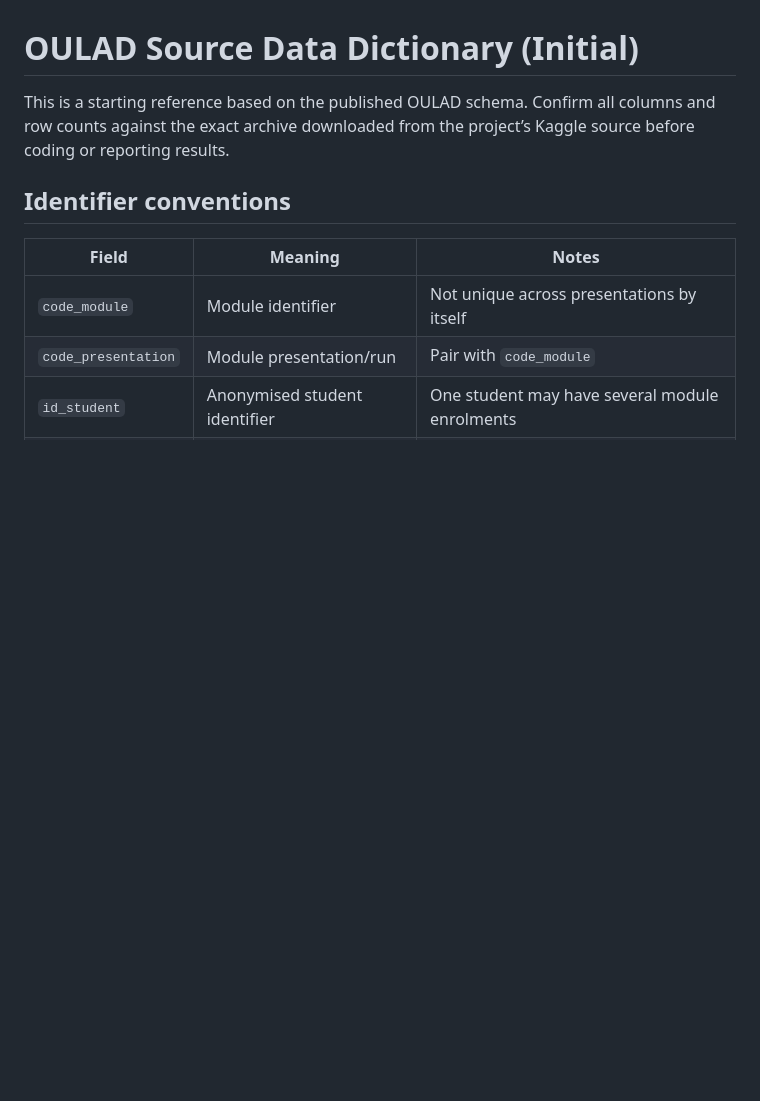
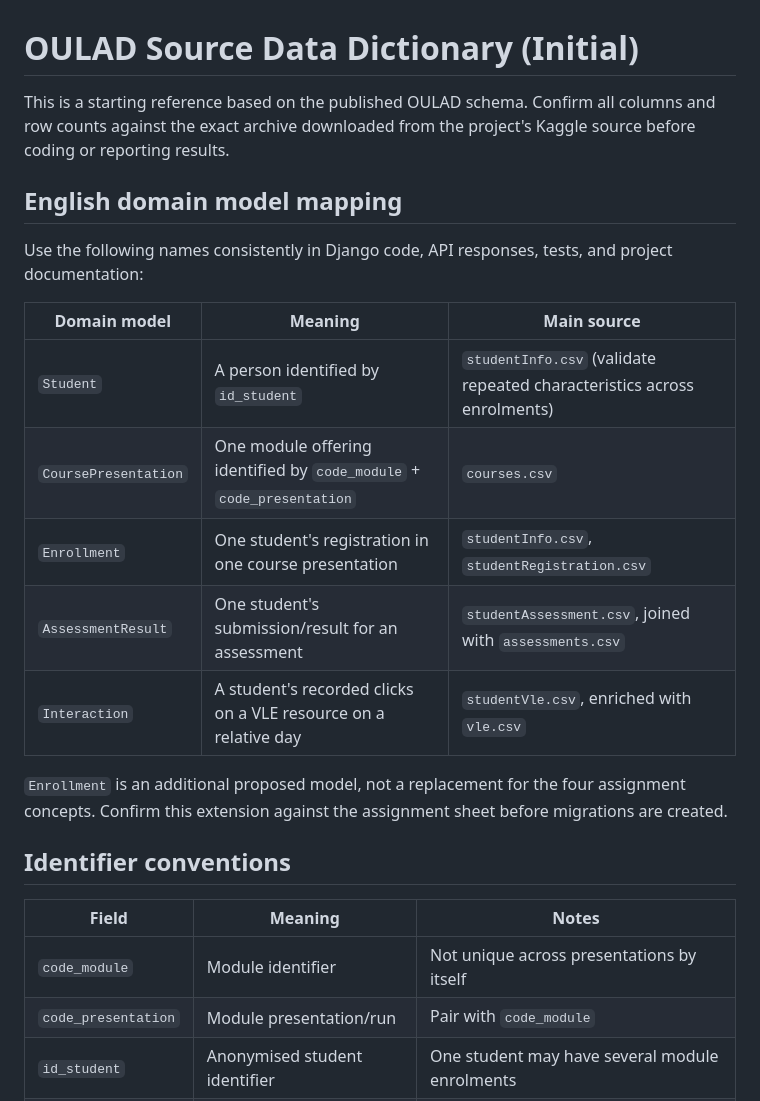
Before and after one commit to RosAI-27/OULA-DjangoProject, a Markdown page: docs/data-dictionary.md, the part around the change. GitHub-like rendering; blank space fills up the shorter version.

Commit message:
Add English domain model mapping to data dictionary

```diff
--- a/docs/data-dictionary.md
+++ b/docs/data-dictionary.md
@@ -1,6 +1,20 @@
 # OULAD Source Data Dictionary (Initial)
 
-This is a starting reference based on the published OULAD schema. Confirm all columns and row counts against the exact archive downloaded from the project’s Kaggle source before coding or reporting results.
+This is a starting reference based on the published OULAD schema. Confirm all columns and row counts against the exact archive downloaded from the project's Kaggle source before coding or reporting results.
+
+## English domain model mapping
+
+Use the following names consistently in Django code, API responses, tests, and project documentation:
+
+| Domain model | Meaning | Main source |
+|---|---|---|
+| `Student` | A person identified by `id_student` | `studentInfo.csv` (validate repeated characteristics across enrolments) |
+| `CoursePresentation` | One module offering identified by `code_module` + `code_presentation` | `courses.csv` |
+| `Enrollment` | One student's registration in one course presentation | `studentInfo.csv`, `studentRegistration.csv` |
+| `AssessmentResult` | One student's submission/result for an assessment | `studentAssessment.csv`, joined with `assessments.csv` |
+| `Interaction` | A student's recorded clicks on a VLE resource on a relative day | `studentVle.csv`, enriched with `vle.csv` |
+
+`Enrollment` is an additional proposed model, not a replacement for the four assignment concepts. Confirm this extension against the assignment sheet before migrations are created.
 
 ## Identifier conventions
 
```
